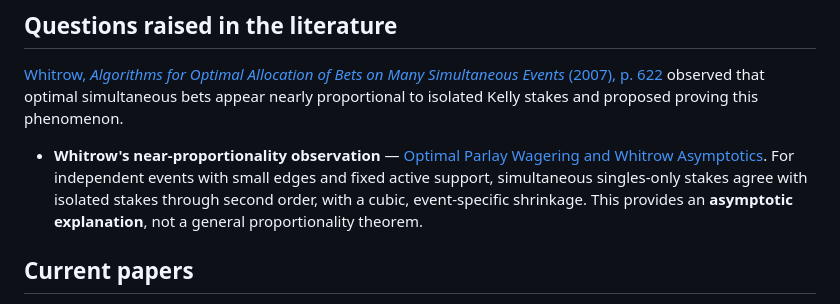
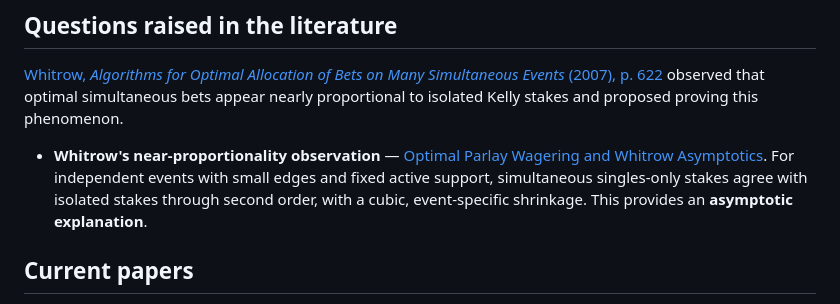
Before and after one commit to long-mathematics/kelly-wagering, a Markdown page: README.md, the part around the change. Drawn GitHub-style.

Commit message:
Make Whitrow summary concise

```diff
--- a/README.md
+++ b/README.md
@@ -8,7 +8,7 @@ Manuscript author: **Christopher D. Long**.
 
 [Whitrow, *Algorithms for Optimal Allocation of Bets on Many Simultaneous Events* (2007), p. 622](https://doi.org/10.1111/j.1467-9876.2007.00594.x) observed that optimal simultaneous bets appear nearly proportional to isolated Kelly stakes and proposed proving this phenomenon.
 
-- **Whitrow's near-proportionality observation** — [Optimal Parlay Wagering and Whitrow Asymptotics](output/pdf/2603.26620-parlays-whitrow.pdf). For independent events with small edges and fixed active support, simultaneous singles-only stakes agree with isolated stakes through second order, with a cubic, event-specific shrinkage. This provides an **asymptotic explanation**, not a general proportionality theorem.
+- **Whitrow's near-proportionality observation** — [Optimal Parlay Wagering and Whitrow Asymptotics](output/pdf/2603.26620-parlays-whitrow.pdf). For independent events with small edges and fixed active support, simultaneous singles-only stakes agree with isolated stakes through second order, with a cubic, event-specific shrinkage. This provides an **asymptotic explanation**.
 
 ## Current papers
 
```
